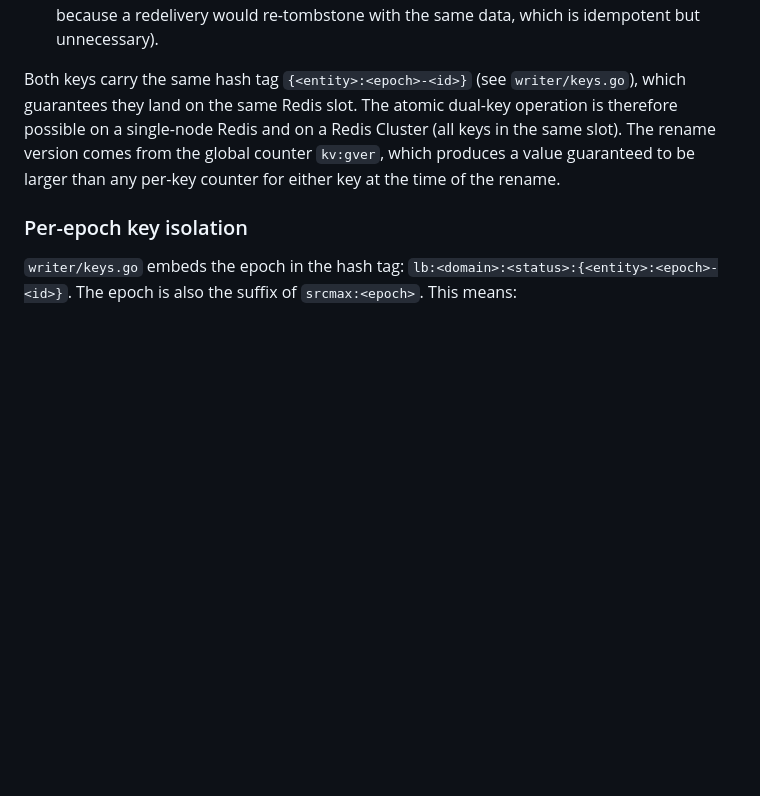
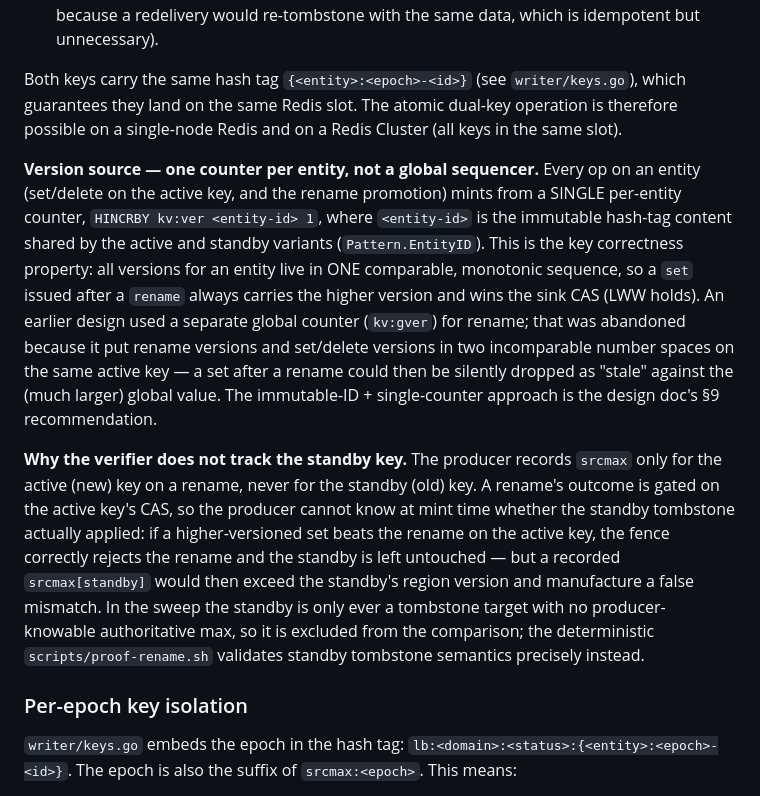
Before and after one commit to superplayground3000/gam-redis-pubsub, a Markdown page: labs/redis-connect-lww-hincrby-k8s/RESEARCH.md, the part around the change. Drawn GitHub-style; blank space fills up the shorter version.

Commit message:
lww-hincrby-k8s: RESEARCH — per-entity counter + why standby isn't tracked
Co-Authored-By: Claude Opus 4.8 (1M context) <noreply@anthropic.com>

```diff
--- a/labs/redis-connect-lww-hincrby-k8s/RESEARCH.md
+++ b/labs/redis-connect-lww-hincrby-k8s/RESEARCH.md
@@ -115,9 +115,29 @@ script (Redis executes it serially per the hash-tag slot):
 
 Both keys carry the same hash tag `{<entity>:<epoch>-<id>}` (see `writer/keys.go`), which
 guarantees they land on the same Redis slot. The atomic dual-key operation is therefore
-possible on a single-node Redis and on a Redis Cluster (all keys in the same slot). The
-rename version comes from the global counter `kv:gver`, which produces a value guaranteed
-to be larger than any per-key counter for either key at the time of the rename.
+possible on a single-node Redis and on a Redis Cluster (all keys in the same slot).
+
+**Version source — one counter per entity, not a global sequencer.** Every op on an entity
+(set/delete on the active key, and the rename promotion) mints from a SINGLE per-entity
+counter, `HINCRBY kv:ver <entity-id> 1`, where `<entity-id>` is the immutable hash-tag
+content shared by the active and standby variants (`Pattern.EntityID`). This is the key
+correctness property: all versions for an entity live in ONE comparable, monotonic
+sequence, so a `set` issued after a `rename` always carries the higher version and wins the
+sink CAS (LWW holds). An earlier design used a separate global counter (`kv:gver`) for
+rename; that was abandoned because it put rename versions and set/delete versions in two
+incomparable number spaces on the same active key — a set after a rename could then be
+silently dropped as "stale" against the (much larger) global value. The immutable-ID +
+single-counter approach is the design doc's §9 recommendation.
+
+**Why the verifier does not track the standby key.** The producer records `srcmax` only for
+the active (new) key on a rename, never for the standby (old) key. A rename's outcome is
+gated on the active key's CAS, so the producer cannot know at mint time whether the standby
+tombstone actually applied: if a higher-versioned set beats the rename on the active key,
+the fence correctly rejects the rename and the standby is left untouched — but a recorded
+`srcmax[standby]` would then exceed the standby's region version and manufacture a false
+mismatch. In the sweep the standby is only ever a tombstone target with no producer-knowable
+authoritative max, so it is excluded from the comparison; the deterministic
+`scripts/proof-rename.sh` validates standby tombstone semantics precisely instead.
 
 ### Per-epoch key isolation
 
```
